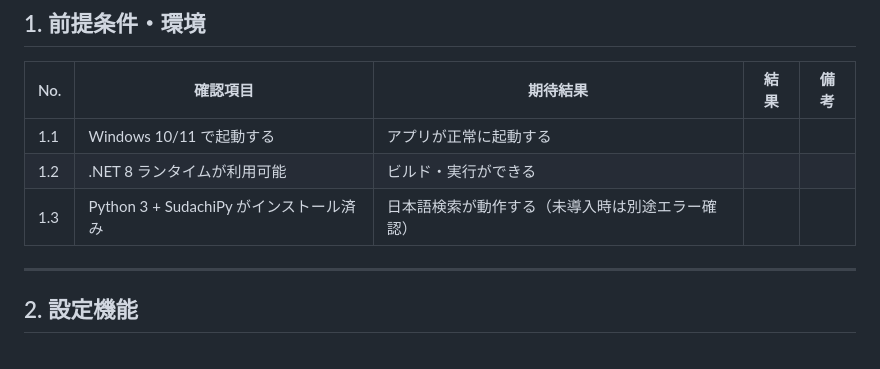
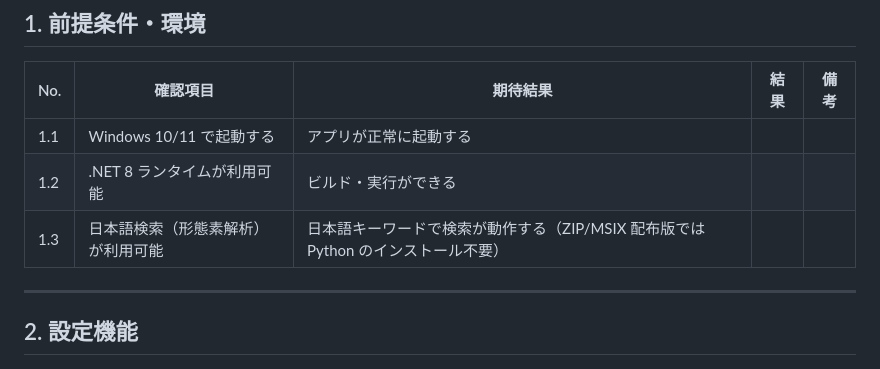
Before and after one commit to zndmonya-dot/FileSearchApp-, a Markdown page: docs/テストチェックリスト.md, the part around the change. GitHub-like rendering.

Commit message:
テストチェックリスト: 前提条件をZIP/MSIX配布に合わせて修正（Python不要の記載に統一）
Co-authored-by: Cursor <cursoragent@cursor.com>

```diff
--- a/docs/テストチェックリスト.md
+++ b/docs/テストチェックリスト.md
@@ -12,7 +12,7 @@
 |-----|----------|----------|------|------|
 | 1.1 | Windows 10/11 で起動する | アプリが正常に起動する | | |
 | 1.2 | .NET 8 ランタイムが利用可能 | ビルド・実行ができる | | |
-| 1.3 | Python 3 + SudachiPy がインストール済み | 日本語検索が動作する（未導入時は別途エラー確認） | | |
+| 1.3 | 日本語検索（形態素解析）が利用可能 | 日本語キーワードで検索が動作する（ZIP/MSIX 配布版では Python のインストール不要） | | |
 
 ---
 
```
